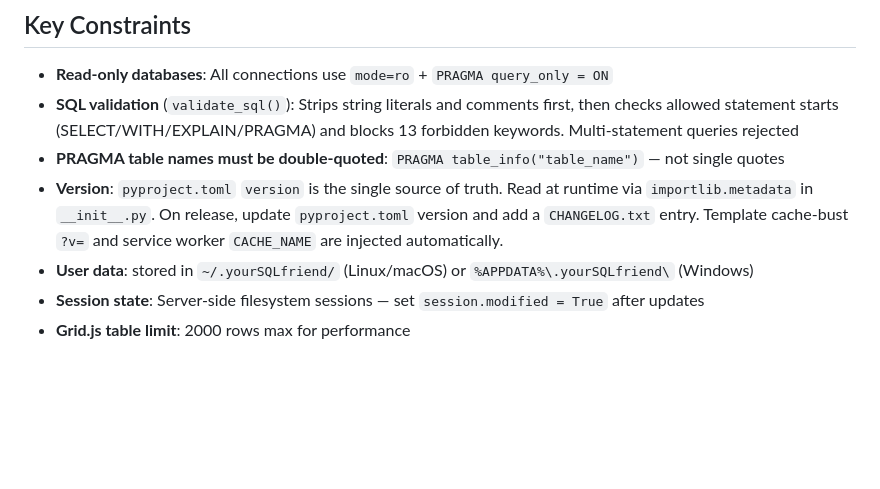
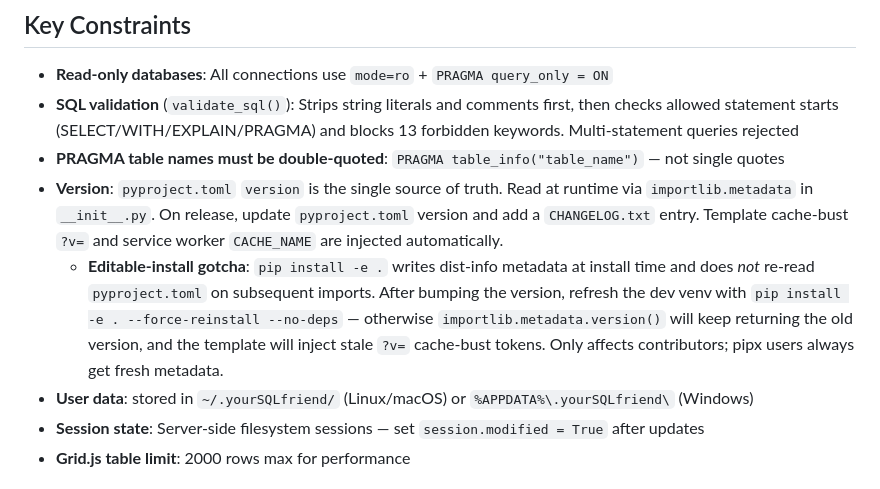
Before and after one commit to reisset/yourSQLfriend, a Markdown page: CLAUDE.md, the part around the change. GitHub-like rendering; blank space fills up the shorter version.

Commit message:
docs: flag editable-install stale-metadata gotcha on version bumps
pip install -e . writes dist-info once and doesn't re-read pyproject.toml
on subsequent imports, so importlib.metadata.version() stays stale after
a version bump until the dev venv is force-reinstalled. Discovered while
shipping 3.9.0 when the dev venv kept serving ?v=3.8.3 cache-bust tokens.
Only affects contributors; pipx users are unaffected.

Co-Authored-By: Claude Opus 4.7 <noreply@anthropic.com>

```diff
--- a/CLAUDE.md
+++ b/CLAUDE.md
@@ -53,6 +53,7 @@ UI is a three-pane **Forensic Atelier** workbench: left pane = schema browser +
 - **SQL validation** (`validate_sql()`): Strips string literals and comments first, then checks allowed statement starts (SELECT/WITH/EXPLAIN/PRAGMA) and blocks 13 forbidden keywords. Multi-statement queries rejected
 - **PRAGMA table names must be double-quoted**: `PRAGMA table_info("table_name")` — not single quotes
 - **Version**: `pyproject.toml` `version` is the single source of truth. Read at runtime via `importlib.metadata` in `__init__.py`. On release, update `pyproject.toml` version and add a `CHANGELOG.txt` entry. Template cache-bust `?v=` and service worker `CACHE_NAME` are injected automatically.
+  - **Editable-install gotcha**: `pip install -e .` writes dist-info metadata at install time and does *not* re-read `pyproject.toml` on subsequent imports. After bumping the version, refresh the dev venv with `pip install -e . --force-reinstall --no-deps` — otherwise `importlib.metadata.version()` will keep returning the old version, and the template will inject stale `?v=` cache-bust tokens. Only affects contributors; pipx users always get fresh metadata.
 - **User data**: stored in `~/.yourSQLfriend/` (Linux/macOS) or `%APPDATA%\.yourSQLfriend\` (Windows)
 - **Session state**: Server-side filesystem sessions — set `session.modified = True` after updates
 - **Grid.js table limit**: 2000 rows max for performance
```
